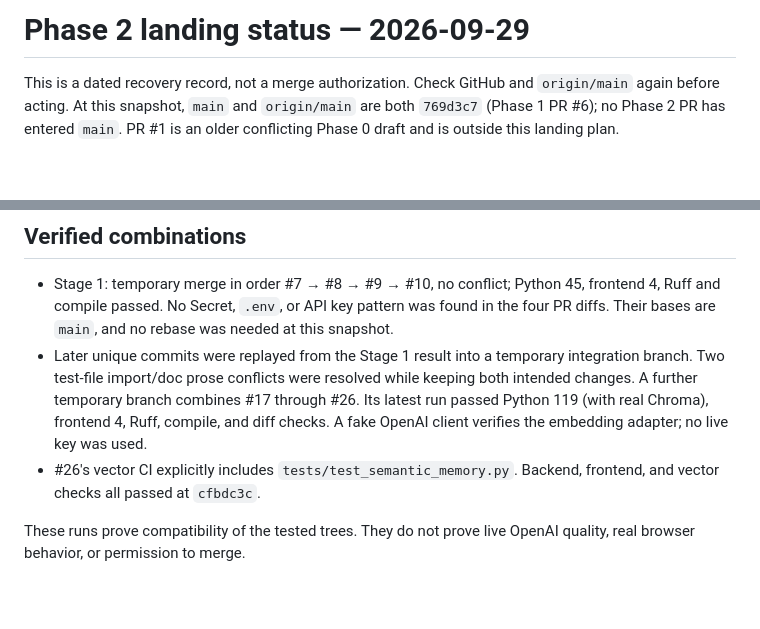
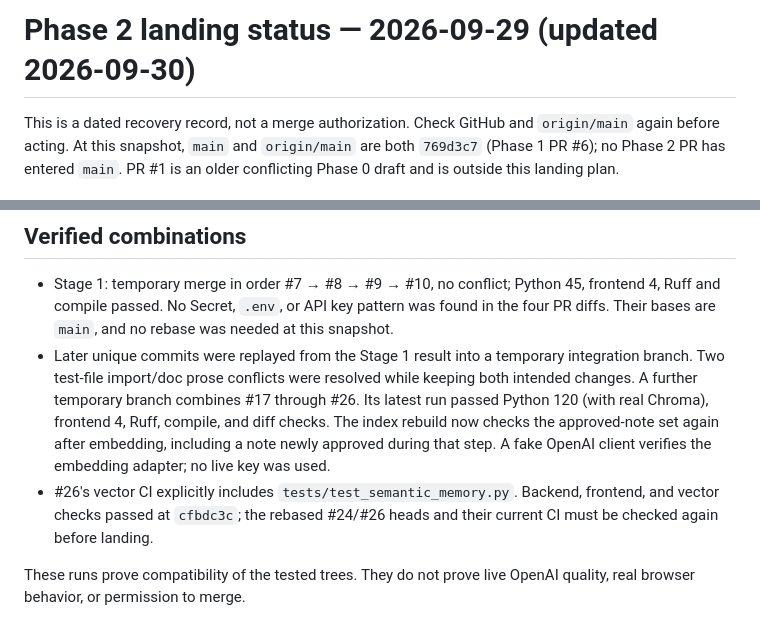
Before and after one commit to nakkun328/jarvis, a Markdown page: docs/phase2-landing-status-20260929.md, 2 parts joined by grey strips. Drawn GitHub-style; blank space fills up the shorter version.

Commit message:
Update Phase 2 landing verification after index race fix

```diff
--- a/docs/phase2-landing-status-20260929.md
+++ b/docs/phase2-landing-status-20260929.md
@@ -1,4 +1,4 @@
-# Phase 2 landing status — 2026-09-29
+# Phase 2 landing status — 2026-09-29 (updated 2026-09-30)
 
 This is a dated recovery record, not a merge authorization. Check GitHub and
 `origin/main` again before acting. At this snapshot, `main` and `origin/main`
@@ -45,11 +45,14 @@ rebasing for `main`.
 - Later unique commits were replayed from the Stage 1 result into a temporary
   integration branch. Two test-file import/doc prose conflicts were resolved
   while keeping both intended changes. A further temporary branch combines
-  #17 through #26. Its latest run passed Python 119 (with real Chroma),
-  frontend 4, Ruff, compile, and diff checks. A fake OpenAI client verifies
-  the embedding adapter; no live key was used.
+  #17 through #26. Its latest run passed Python 120 (with real Chroma),
+  frontend 4, Ruff, compile, and diff checks. The index rebuild now checks
+  the approved-note set again after embedding, including a note newly approved
+  during that step. A fake OpenAI client verifies the embedding adapter; no
+  live key was used.
 - #26's vector CI explicitly includes `tests/test_semantic_memory.py`.
-  Backend, frontend, and vector checks all passed at `cfbdc3c`.
+  Backend, frontend, and vector checks passed at `cfbdc3c`; the rebased
+  #24/#26 heads and their current CI must be checked again before landing.
 
 These runs prove compatibility of the tested trees. They do not prove live
 OpenAI quality, real browser behavior, or permission to merge.
```
